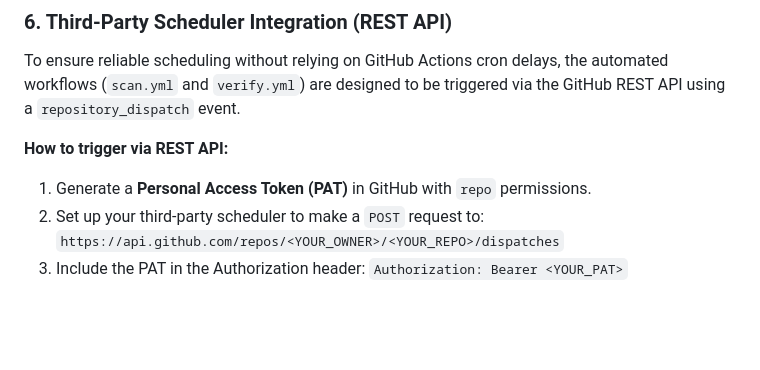
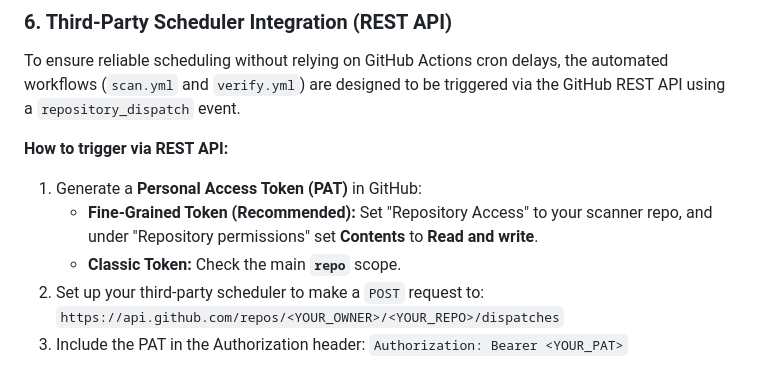
Before and after one commit to hanyi-fong/stock-alert-indicator, a Markdown page: README.md, the part around the change. Rendered like a GitHub page; blank space fills up the shorter version.

Commit message:
docs: update PAT generation instructions with fine-grained token permissions

```diff
--- a/README.md
+++ b/README.md
@@ -171,7 +171,9 @@ Go to your GitHub repo → **Settings** → **Secrets and variables** → **Acti
 To ensure reliable scheduling without relying on GitHub Actions cron delays, the automated workflows (`scan.yml` and `verify.yml`) are designed to be triggered via the GitHub REST API using a `repository_dispatch` event.
 
 **How to trigger via REST API:**
-1. Generate a **Personal Access Token (PAT)** in GitHub with `repo` permissions.
+1. Generate a **Personal Access Token (PAT)** in GitHub:
+   - **Fine-Grained Token (Recommended):** Set "Repository Access" to your scanner repo, and under "Repository permissions" set **Contents** to **Read and write**.
+   - **Classic Token:** Check the main **`repo`** scope.
 2. Set up your third-party scheduler to make a `POST` request to:
    `https://api.github.com/repos/<YOUR_OWNER>/<YOUR_REPO>/dispatches`
 3. Include the PAT in the Authorization header: `Authorization: Bearer <YOUR_PAT>`
```
